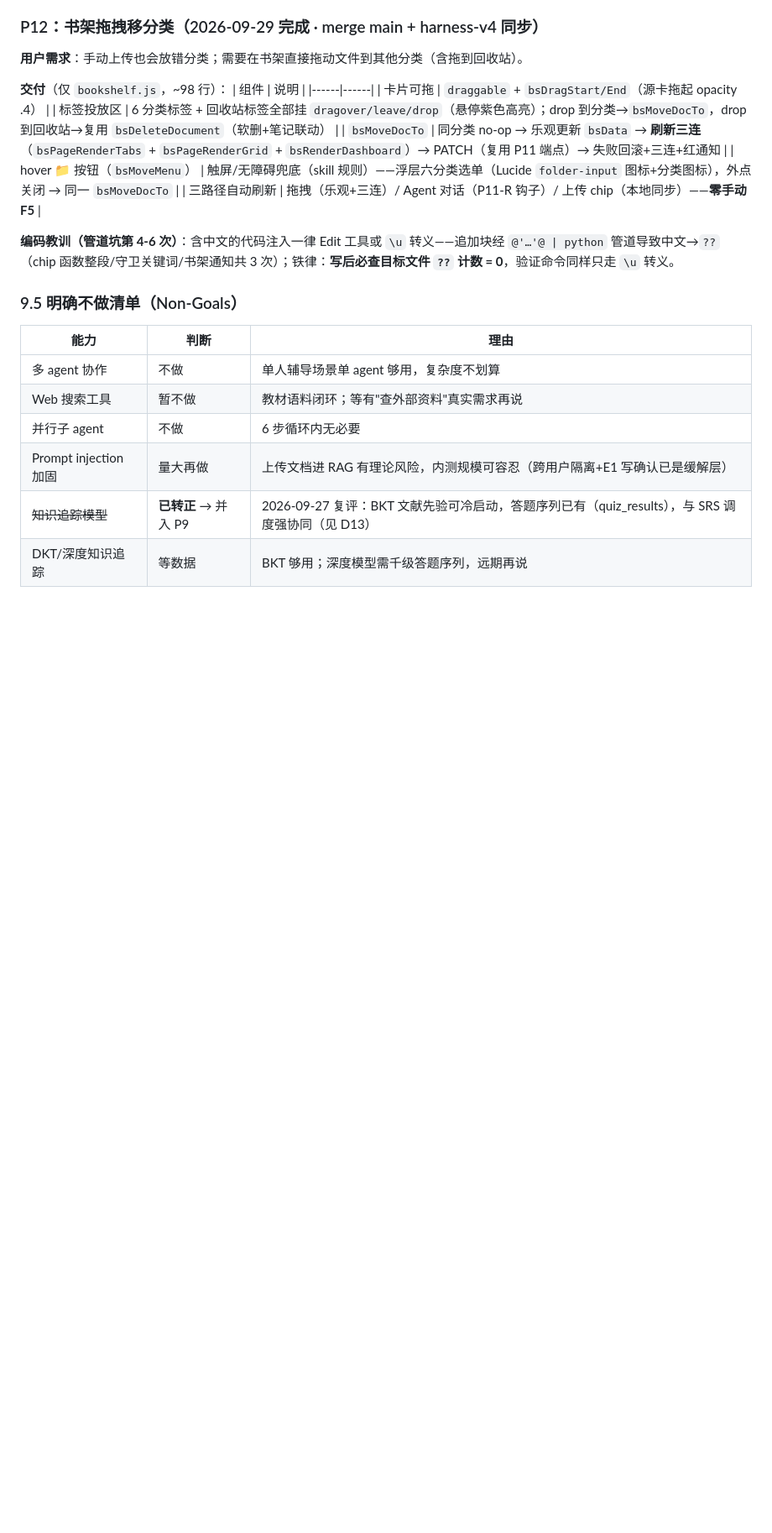
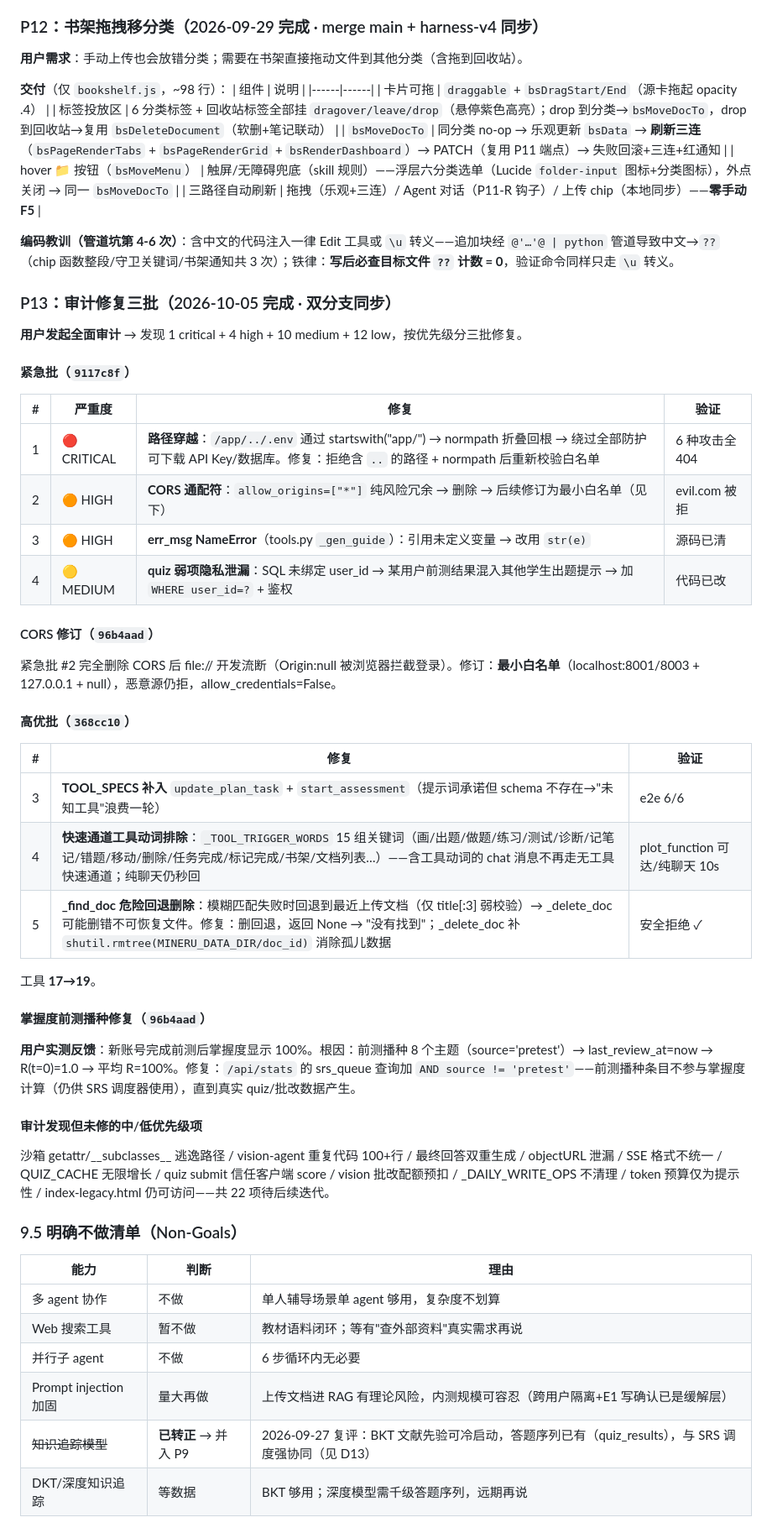
Before and after one commit to pangyueming/ShuYue, a Markdown page: AGENT_DESIGN.md, the part around one of its changes. Shown at 84% size. Drawn GitHub-style; blank space fills up the shorter version.

Commit message:
docs(v4): AGENT_DESIGN v3.2 — 审计修复三批入档（紧急批：路径穿越/CORS/err_msg/quiz 用户绑定；高优批：TOOL_SPECS 17→19/快速通道动词排除/find_doc 安全+mineru_data 清理；掌握度前测播种修复）+ 22 项中低优先级待修清单；CORS 三阶段演进记录（['*'→删除→最小白名单）

```diff
--- a/AGENT_DESIGN.md
+++ b/AGENT_DESIGN.md
@@ -582,6 +583,36 @@ SSE: vision_intent → status → text* | grade_result → usage → [DONE]
 
 **编码教训（管道坑第 4-6 次）**：含中文的代码注入一律 Edit 工具或 `\u` 转义——追加块经 `@'…'@ | python` 管道导致中文→`??`（chip 函数整段/守卫关键词/书架通知共 3 次）；铁律：**写后必查目标文件 `??` 计数 = 0**，验证命令同样只走 `\u` 转义。
 
+### P13：审计修复三批（2026-10-05 完成 · 双分支同步）
+
+**用户发起全面审计** → 发现 1 critical + 4 high + 10 medium + 12 low，按优先级分三批修复。
+
+#### 紧急批（`9117c8f`）
+| # | 严重度 | 修复 | 验证 |
+|---|--------|------|------|
+| 1 | 🔴 CRITICAL | **路径穿越**：`/app/../.env` 通过 startswith("app/") → normpath 折叠回根 → 绕过全部防护可下载 API Key/数据库。修复：拒绝含 `..` 的路径 + normpath 后重新校验白名单 | 6 种攻击全 404 |
+| 2 | 🟠 HIGH | **CORS 通配符**：`allow_origins=["*"]` 纯风险冗余 → 删除 → 后续修订为最小白名单（见下） | evil.com 被拒 |
+| 3 | 🟠 HIGH | **err_msg NameError**（tools.py `_gen_guide`）：引用未定义变量 → 改用 `str(e)` | 源码已清 |
+| 4 | 🟡 MEDIUM | **quiz 弱项隐私泄漏**：SQL 未绑定 user_id → 某用户前测结果混入其他学生出题提示 → 加 `WHERE user_id=?` + 鉴权 | 代码已改 |
+
+#### CORS 修订（`96b4aad`）
+紧急批 #2 完全删除 CORS 后 file:// 开发流断（Origin:null 被浏览器拦截登录）。修订：**最小白名单**（localhost:8001/8003 + 127.0.0.1 + null），恶意源仍拒，allow_credentials=False。
+
+#### 高优批（`368cc10`）
+| # | 修复 | 验证 |
+|---|------|------|
+| 3 | **TOOL_SPECS 补入** `update_plan_task` + `start_assessment`（提示词承诺但 schema 不存在→"未知工具"浪费一轮） | e2e 6/6 |
+| 4 | **快速通道工具动词排除**：`_TOOL_TRIGGER_WORDS` 15 组关键词（画/出题/做题/练习/测试/诊断/记笔记/错题/移动/删除/任务完成/标记完成/书架/文档列表…）——含工具动词的 chat 消息不再走无工具快速通道；纯聊天仍秒回 | plot_function 可达/纯聊天 10s |
+| 5 | **_find_doc 危险回退删除**：模糊匹配失败时回退到最近上传文档（仅 title[:3] 弱校验）→ \_delete\_doc 可能删错不可恢复文件。修复：删回退，返回 None → "没有找到"；\_delete\_doc 补 `shutil.rmtree(MINERU_DATA_DIR/doc_id)` 消除孤儿数据 | 安全拒绝 ✓ |
+
+工具 **17→19**。
+
+#### 掌握度前测播种修复（`96b4aad`）
+**用户实测反馈**：新账号完成前测后掌握度显示 100%。根因：前测播种 8 个主题（source='pretest'）→ last_review_at=now → R(t=0)=1.0 → 平均 R=100%。修复：`/api/stats` 的 srs\_queue 查询加 `AND source != 'pretest'`——前测播种条目不参与掌握度计算（仍供 SRS 调度器使用），直到真实 quiz/批改数据产生。
+
+#### 审计发现但未修的中/低优先级项
+沙箱 getattr/\_\_subclasses\_\_ 逃逸路径 / vision-agent 重复代码 100+行 / 最终回答双重生成 / objectURL 泄漏 / SSE 格式不统一 / QUIZ_CACHE 无限增长 / quiz submit 信任客户端 score / vision 批改配额预扣 / \_DAILY\_WRITE\_OPS 不清理 / token 预算仅为提示性 / index-legacy.html 仍可访问——共 22 项待后续迭代。
+
 ### 9.5 明确不做清单（Non-Goals）
 
 | 能力 | 判断 | 理由 |
```
Also changed, not shown: other parts of AGENT_DESIGN.md (+4 -3 lines).
